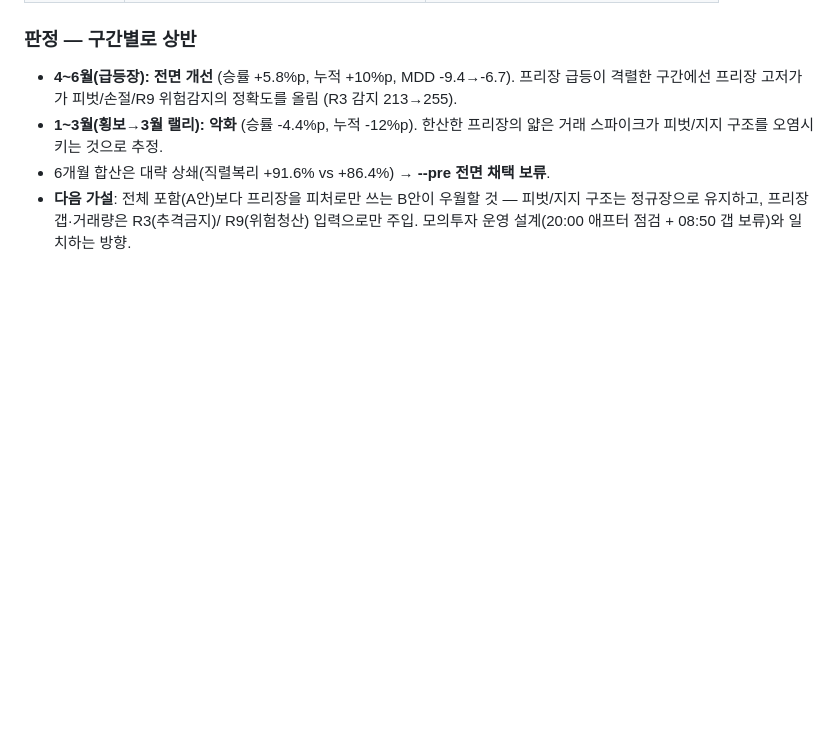
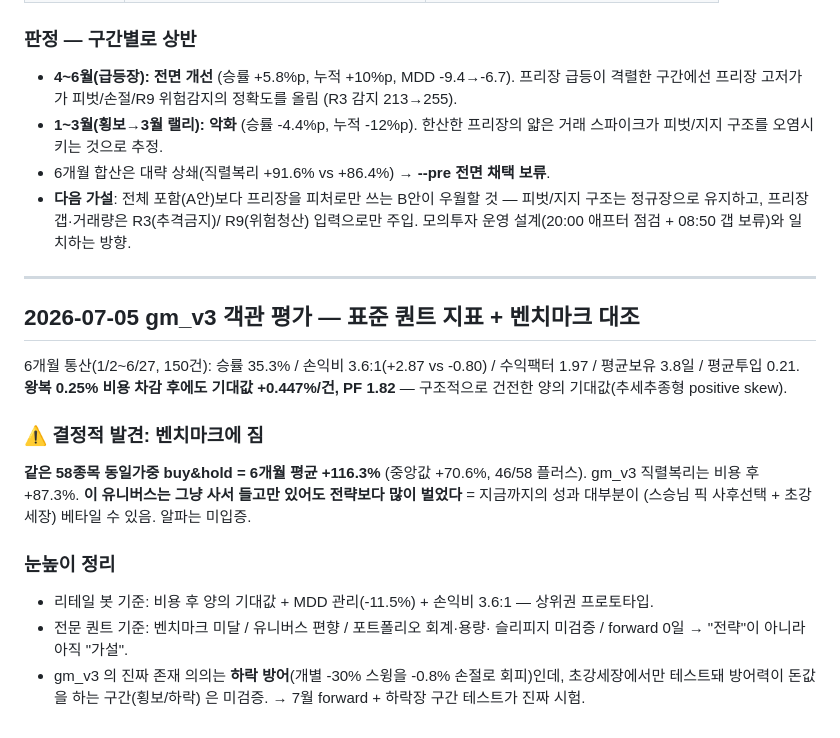
Before and after one commit to Metrokid25/trading-bot, a Markdown page: PROJECT_HANDOFF.md, the part around the change. Drawn GitHub-style; blank space fills up the shorter version.

Commit message:
docs: gm_v3 객관 평가 — 비용 후 기대값 양수이나 동일 유니버스 B&H(+116%)에 미달, 알파 미입증
Co-Authored-By: Claude Fable 5 <noreply@anthropic.com>

```diff
--- a/PROJECT_HANDOFF.md
+++ b/PROJECT_HANDOFF.md
@@ -1077,3 +1077,27 @@ mentor.db 마이닝(28650 업종→대장 순서 / 149194 3~4일 순환매 / 160
   피벗/지지 구조는 정규장으로 유지하고, 프리장 갭·거래량은 R3(추격금지)/
   R9(위험청산) 입력으로만 주입. 모의투자 운영 설계(20:00 애프터 점검 +
   08:50 갭 보류)와 일치하는 방향.
+
+---
+
+## 2026-07-05 gm_v3 객관 평가 — 표준 퀀트 지표 + 벤치마크 대조
+
+6개월 통산(1/2~6/27, 150건): 승률 35.3% / 손익비 3.6:1(+2.87 vs -0.80) /
+수익팩터 1.97 / 평균보유 3.8일 / 평균투입 0.21. **왕복 0.25% 비용 차감 후에도
+기대값 +0.447%/건, PF 1.82** — 구조적으로 건전한 양의 기대값(추세추종형
+positive skew).
+
+### ⚠️ 결정적 발견: 벤치마크에 짐
+**같은 58종목 동일가중 buy&hold = 6개월 평균 +116.3%** (중앙값 +70.6%,
+46/58 플러스). gm_v3 직렬복리는 비용 후 +87.3%. **이 유니버스는 그냥 사서
+들고만 있어도 전략보다 많이 벌었다** = 지금까지의 성과 대부분이 (스승님 픽
+사후선택 + 초강세장) 베타일 수 있음. 알파는 미입증.
+
+### 눈높이 정리
+- 리테일 봇 기준: 비용 후 양의 기대값 + MDD 관리(-11.5%) + 손익비 3.6:1 —
+  상위권 프로토타입.
+- 전문 퀀트 기준: 벤치마크 미달 / 유니버스 편향 / 포트폴리오 회계·용량·
+  슬리피지 미검증 / forward 0일 → "전략"이 아니라 아직 "가설".
+- gm_v3 의 진짜 존재 의의는 **하락 방어**(개별 -30% 스윙을 -0.8% 손절로
+  회피)인데, 초강세장에서만 테스트돼 방어력이 돈값을 하는 구간(횡보/하락)
+  은 미검증. → 7월 forward + 하락장 구간 테스트가 진짜 시험.
```
